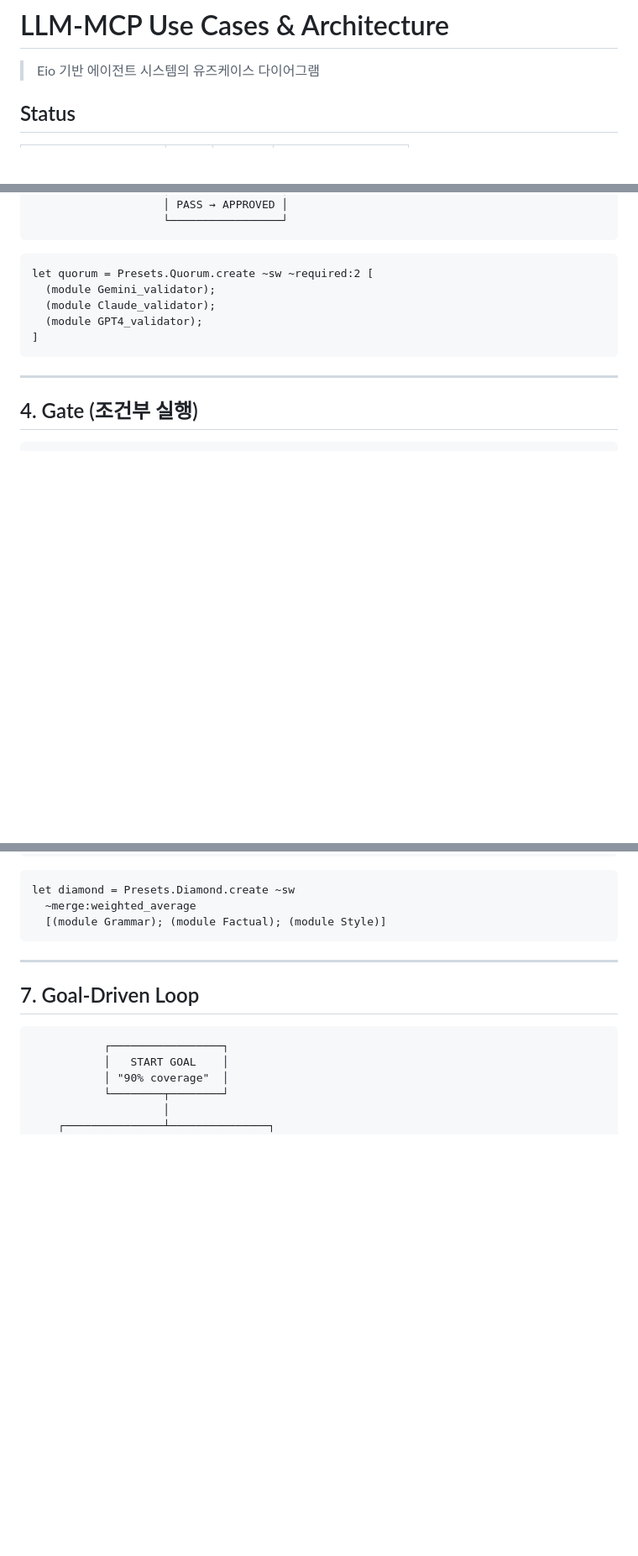
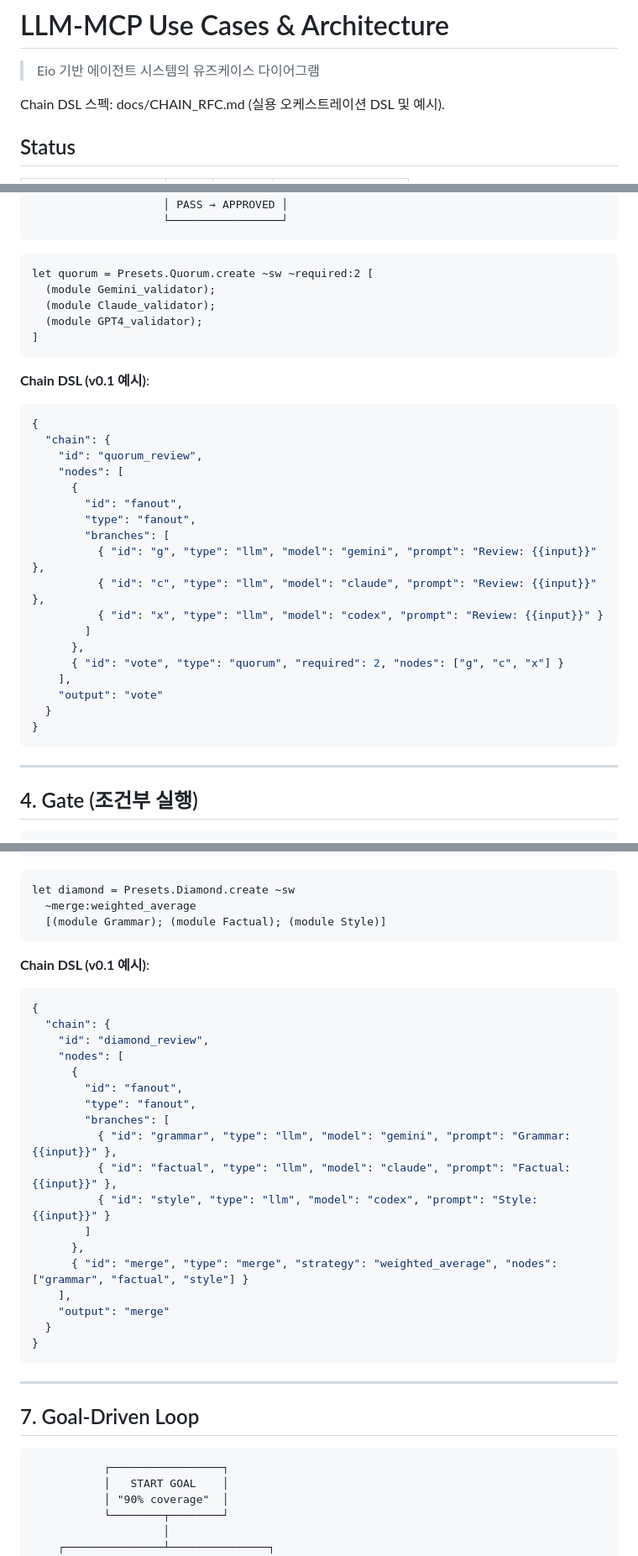
Before and after one commit to jeong-sik/llm-mcp, a Markdown page: docs/USE_CASES.md, 3 parts joined by grey strips. Shown at 84% size. GitHub-like rendering; blank space fills up the shorter version.

````diff
--- a/docs/USE_CASES.md
+++ b/docs/USE_CASES.md
@@ -1,6 +1,8 @@
 # LLM-MCP Use Cases & Architecture
 
 > Eio 기반 에이전트 시스템의 유즈케이스 다이어그램
+
+Chain DSL 스펙: docs/CHAIN_RFC.md (실용 오케스트레이션 DSL 및 예시).
 
 ## Status
 
@@ -100,6 +141,28 @@ let quorum = Presets.Quorum.create ~sw ~required:2 [
 ]
 ```
 
+**Chain DSL (v0.1 예시)**:
+```json
+{
+  "chain": {
+    "id": "quorum_review",
+    "nodes": [
+      {
+        "id": "fanout",
+        "type": "fanout",
+        "branches": [
+          { "id": "g", "type": "llm", "model": "gemini", "prompt": "Review: {{input}}" },
+          { "id": "c", "type": "llm", "model": "claude", "prompt": "Review: {{input}}" },
+          { "id": "x", "type": "llm", "model": "codex", "prompt": "Review: {{input}}" }
+        ]
+      },
+      { "id": "vote", "type": "quorum", "required": 2, "nodes": ["g", "c", "x"] }
+    ],
+    "output": "vote"
+  }
+}
+```
+
 ---
 
 ## 4. Gate (조건부 실행)
@@ -197,6 +307,28 @@ let layered = Presets.Layered.create ~sw [
 let diamond = Presets.Diamond.create ~sw
   ~merge:weighted_average
   [(module Grammar); (module Factual); (module Style)]
+```
+
+**Chain DSL (v0.1 예시)**:
+```json
+{
+  "chain": {
+    "id": "diamond_review",
+    "nodes": [
+      {
+        "id": "fanout",
+        "type": "fanout",
+        "branches": [
+          { "id": "grammar", "type": "llm", "model": "gemini", "prompt": "Grammar: {{input}}" },
+          { "id": "factual", "type": "llm", "model": "claude", "prompt": "Factual: {{input}}" },
+          { "id": "style", "type": "llm", "model": "codex", "prompt": "Style: {{input}}" }
+        ]
+      },
+      { "id": "merge", "type": "merge", "strategy": "weighted_average", "nodes": ["grammar", "factual", "style"] }
+    ],
+    "output": "merge"
+  }
+}
 ```
 
 ---
````
Also changed, not shown: other parts of docs/USE_CASES.md (+100 -0 lines), docs/CHAIN_RFC.md (added, +261 -0 lines).
